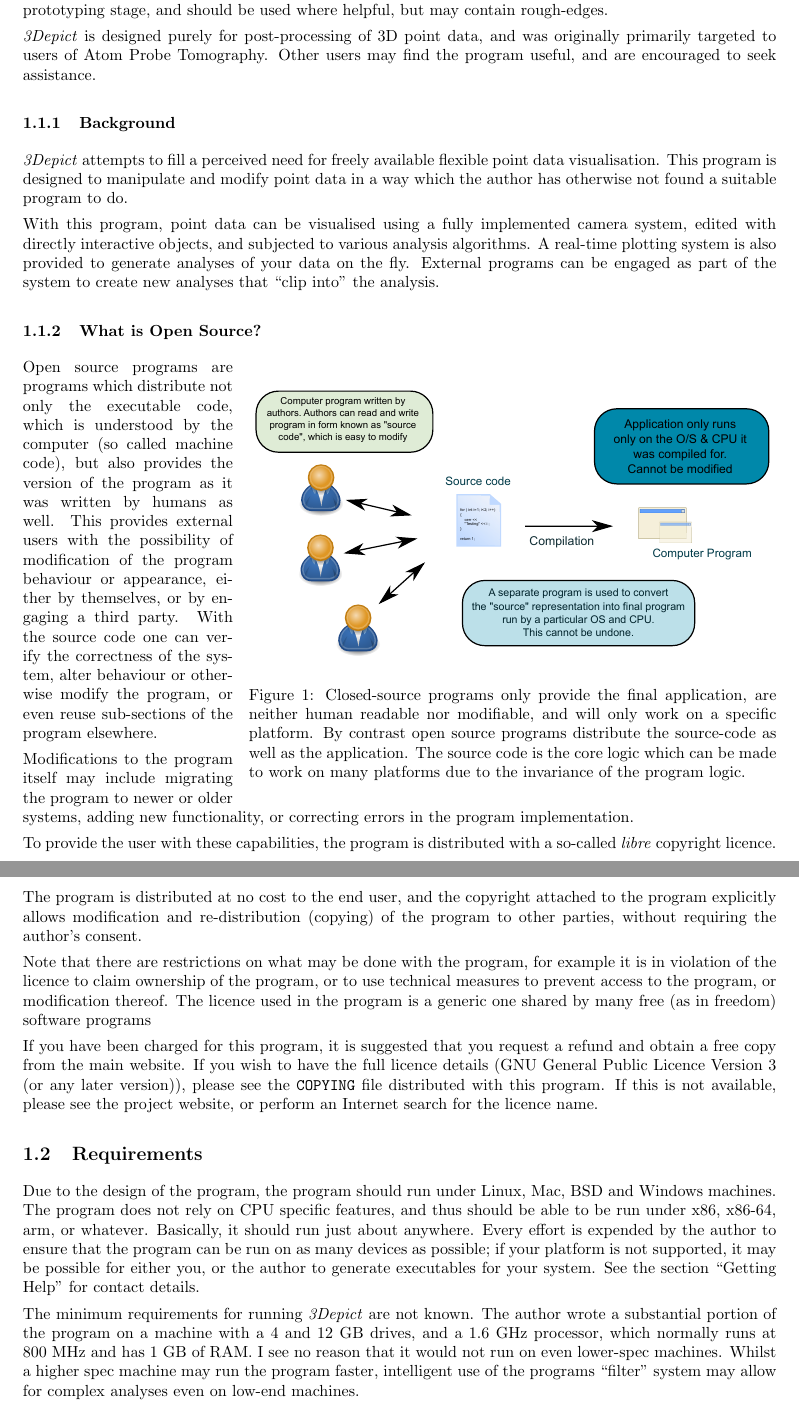
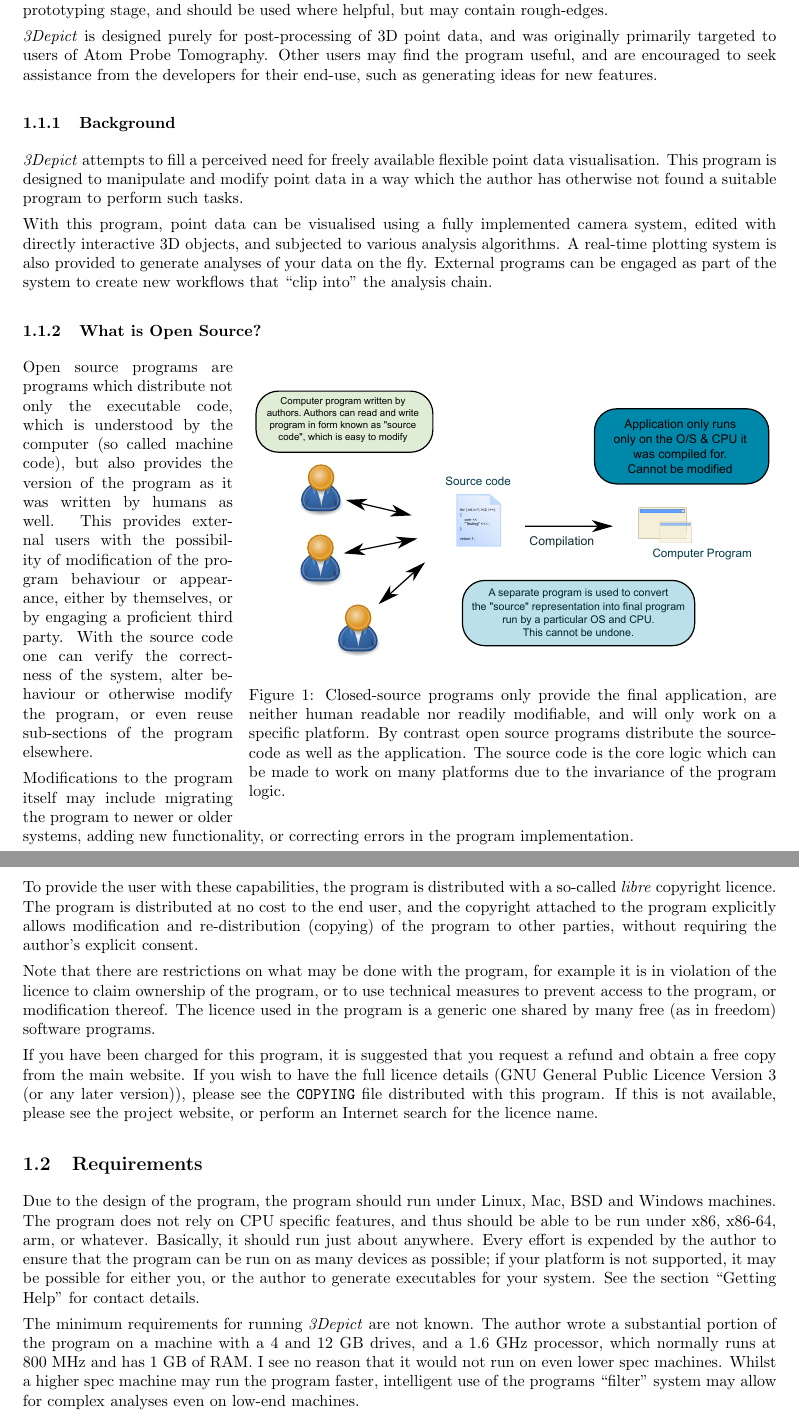
Before and after one commit to lukasgartmair/3Depict_Isosurfaces, a LaTeX document (docs/manual-latex/manual.tex): two parts of pages 4 and 5 of 25, joined at a grey line, cut so that both start at the same text. Compiled offline with pdfLaTeX.

Commit message:
* Update fixes for 0.0.8

```diff
--- a/docs/manual-latex/manual.tex
+++ b/docs/manual-latex/manual.tex
@@ -60,35 +60,35 @@
 
 \emph{3Depict} is an open source computer program designed for the analysis of point clouds with an associated scalar value. The program is designed around interactive data analysis, with a view to combine rapid feedback, ease of use and flexibility in a single system.  At time of writing, \emph{3Depict} is in the so-called ``alpha'' prototyping stage, and should be used where helpful, but may contain rough-edges.
 
-\emph{3Depict} is designed purely for post-processing of 3D point data, and was originally primarily targeted to users of Atom Probe Tomography. Other users may find the program useful, and are encouraged to seek assistance.
+\emph{3Depict} is designed purely for post-processing of 3D point data, and was originally primarily targeted to users of Atom Probe Tomography. Other users may find the program useful, and are encouraged to seek assistance from the developers for their end-use, such as generating ideas for new features.
 
 \subsubsection{Background}
 
-\emph{3Depict} attempts to fill a perceived need for freely available flexible point data visualisation. This program is designed to manipulate and modify point data in a way which the author has otherwise not found a suitable program to do.
+\emph{3Depict} attempts to fill a perceived need for freely available flexible point data visualisation. This program is designed to manipulate and modify point data in a way which the author has otherwise not found a suitable program to perform such tasks.
 
-With this program, point data can be visualised using a fully implemented camera system, edited with directly interactive objects, and subjected to various analysis algorithms. A real-time plotting system is also provided to generate analyses of your data on the fly. External programs can be engaged as part of the system to create new analyses that ``clip into'' the analysis.
+With this program, point data can be visualised using a fully implemented camera system, edited with directly interactive 3D objects, and subjected to various analysis algorithms. A real-time plotting system is also provided to generate analyses of your data on the fly. External programs can be engaged as part of the system to create new workflows that ``clip into'' the analysis chain.
 
 \subsubsection{What is Open Source?}
 \begin{wrapfigure}{r}{0.7\textwidth}
  \includegraphics[width=0.7 \textwidth,keepaspectratio=true]{./figures/compilation.pdf}
  % camera.pdf: 578x382 pixel, 72dpi, 20.39x13.48 cm, bb=0 0 578 382
- \caption{Closed-source programs only provide the final application, are neither human readable nor modifiable, and will only work on a specific platform. By contrast open source programs distribute the source-code as well as the application. The source code is the core logic which can be made to work on many platforms due to the invariance of the program logic.}
+ \caption{Closed-source programs only provide the final application, are neither human readable nor readily modifiable, and will only work on a specific platform. By contrast open source programs distribute the source-code as well as the application. The source code is the core logic which can be made to work on many platforms due to the invariance of the program logic.}
  \label{fig:compilation}
 \end{wrapfigure}
-Open source programs are programs which distribute not only the executable code, which is understood by the computer (so called machine code), but also provides the version of the program as it was written by humans as well. This provides external users with the possibility of modification of the program behaviour or appearance, either by themselves, or by engaging a third party. With the source code one can verify the correctness of the system, alter behaviour or otherwise modify the program, or even reuse sub-sections of the program elsewhere.
+Open source programs are programs which distribute not only the executable code, which is understood by the computer (so called machine code), but also provides the version of the program as it was written by humans as well. This provides external users with the possibility of modification of the program behaviour or appearance, either by themselves, or by engaging a proficient third party. With the source code one can verify the correctness of the system, alter behaviour or otherwise modify the program, or even reuse sub-sections of the program elsewhere.
 
 Modifications to the program itself may include migrating the program to newer or older systems, adding new functionality, or correcting errors in the program implementation.
 
-To provide the user with these capabilities, the program is distributed with a so-called \textit{libre} copyright licence. The program is distributed at no cost to the end user, and the copyright attached to the program explicitly allows modification and re-distribution (copying) of the program to other parties, without requiring the author's consent.
+To provide the user with these capabilities, the program is distributed with a so-called \textit{libre} copyright licence. The program is distributed at no cost to the end user, and the copyright attached to the program explicitly allows modification and re-distribution (copying) of the program to other parties, without requiring the author's explicit consent.
 
-Note that there are restrictions on what may be done with the program, for example it is in violation of the licence to claim ownership of the program, or to use technical measures to prevent access to the program, or modification thereof. The licence used in the program is a generic one shared by many free (as in freedom) software programs
+Note that there are restrictions on what may be done with the program, for example it is in violation of the licence to claim ownership of the program, or to use technical measures to prevent access to the program, or modification thereof. The licence used in the program is a generic one shared by many free (as in freedom) software programs.
 
 If you have been charged for this program, it is suggested that you request a refund and obtain a free copy from the main website. If you wish to have the full licence details (GNU General Public Licence Version 3 (or any later version)), please see the \texttt{COPYING} file distributed with this program. If this is not available, please see the project website, or perform an Internet search for the licence name.
 
 \subsection{Requirements}
 Due to the design of the program, the program should run under Linux, Mac, BSD and Windows machines. The program does not rely on CPU specific features, and thus should be able to be run under x86, x86-64, arm, or whatever. Basically, it should run just about anywhere. Every effort is expended by the author to ensure that the program can be run on as many devices as possible; if your platform is not supported, it may be possible for either you, or the author to generate executables for your system. See the section ``Getting Help'' for contact details.
 
-The minimum requirements for running \emph{3Depict} are not known. The author wrote a substantial portion of the program on a machine with a 4 and 12~GB drives, and a 1.6~GHz processor, which normally runs at 800~MHz and has 1~GB of RAM. I see no reason that it would not run on even lower-spec machines. Whilst a higher spec machine may run the program faster, intelligent use of the programs ``filter'' system may allow for complex analyses even on low-end machines.
+The minimum requirements for running \emph{3Depict} are not known. The author wrote a substantial portion of the program on a machine with a 4 and 12~GB drives, and a 1.6~GHz processor, which normally runs at 800~MHz and has 1~GB of RAM. I see no reason that it would not run on even lower spec machines. Whilst a higher spec machine may run the program faster, intelligent use of the programs ``filter'' system may allow for complex analyses even on low-end machines.
 
 If you are experiencing 3D graphics problems, first ensure that other 3D programs do not experience the same problems. Otherwise, please contact the authors for assistance -- there should be no requirement for vendor-specific hardware. Note however that the exact appearance of the 3D view is dependant upon your hardware, and may have small changes between different platforms.
 
```
Also changed, not shown: docs/manual-latex/manual.tex (4 more changed lines), 12 other files.
